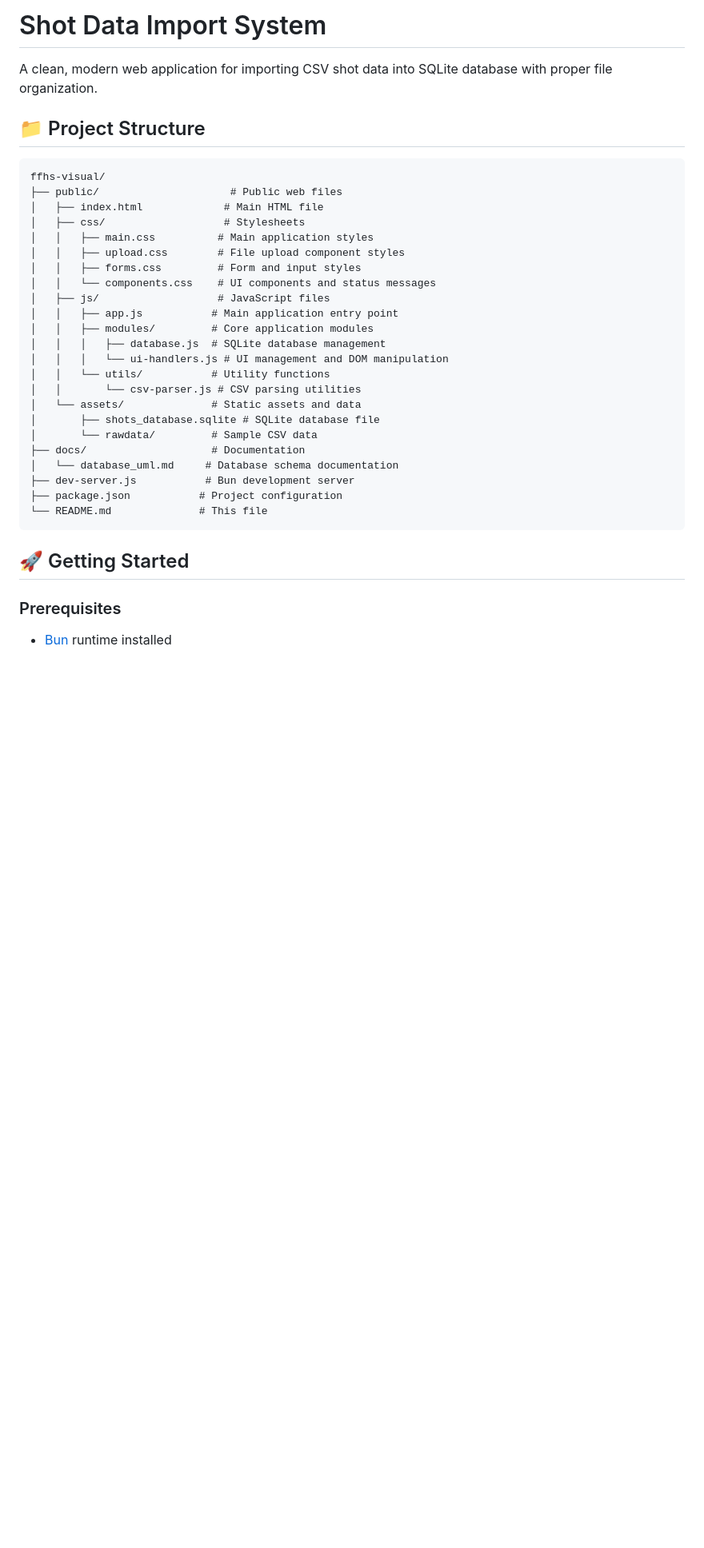
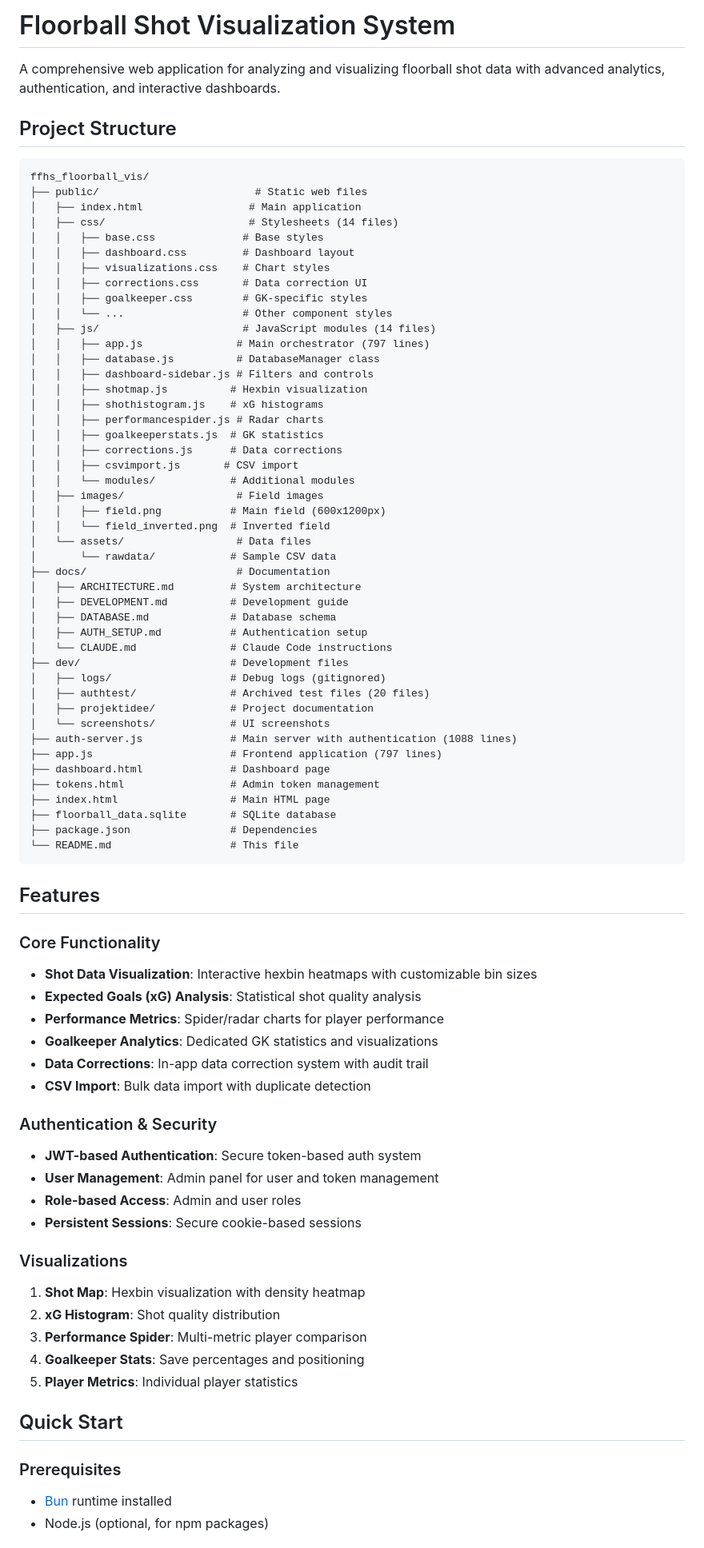
Before and after one commit to JohnSnozz/ffhs_floorball_vis, a Markdown page: README.md, the part around the change printed below. Shown: that part at 80% size. GitHub-like rendering; blank space fills up the shorter version.

````diff
--- a/README.md
+++ b/README.md
@@ -1,37 +1,83 @@
-# Shot Data Import System
+# Floorball Shot Visualization System
 
-A clean, modern web application for importing CSV shot data into SQLite database with proper file organization.
+A comprehensive web application for analyzing and visualizing floorball shot data with advanced analytics, authentication, and interactive dashboards.
 
-## 📁 Project Structure
+## Project Structure
 
 ```
-ffhs-visual/
-├── public/                     # Public web files
-│   ├── index.html             # Main HTML file
-│   ├── css/                   # Stylesheets
-│   │   ├── main.css          # Main application styles
-│   │   ├── upload.css        # File upload component styles
-│   │   ├── forms.css         # Form and input styles
-│   │   └── components.css    # UI components and status messages
-│   ├── js/                   # JavaScript files
-│   │   ├── app.js           # Main application entry point
-│   │   ├── modules/         # Core application modules
-│   │   │   ├── database.js  # SQLite database management
-│   │   │   └── ui-handlers.js # UI management and DOM manipulation
-│   │   └── utils/           # Utility functions
-│   │       └── csv-parser.js # CSV parsing utilities
-│   └── assets/              # Static assets and data
-│       ├── shots_database.sqlite # SQLite database file
-│       └── rawdata/         # Sample CSV data
-├── docs/                    # Documentation
-│   └── database_uml.md     # Database schema documentation
-├── dev-server.js           # Bun development server
-├── package.json           # Project configuration
-└── README.md              # This file
+ffhs_floorball_vis/
+├── public/                         # Static web files
+│   ├── index.html                 # Main application
+│   ├── css/                       # Stylesheets (14 files)
+│   │   ├── base.css              # Base styles
+│   │   ├── dashboard.css         # Dashboard layout
+│   │   ├── visualizations.css    # Chart styles
+│   │   ├── corrections.css       # Data correction UI
+│   │   ├── goalkeeper.css        # GK-specific styles
+│   │   └── ...                   # Other component styles
+│   ├── js/                       # JavaScript modules (14 files)
+│   │   ├── app.js               # Main orchestrator (797 lines)
+│   │   ├── database.js          # DatabaseManager class
+│   │   ├── dashboard-sidebar.js # Filters and controls
+│   │   ├── shotmap.js          # Hexbin visualization
+│   │   ├── shothistogram.js    # xG histograms
+│   │   ├── performancespider.js # Radar charts
+│   │   ├── goalkeeperstats.js  # GK statistics
+│   │   ├── corrections.js      # Data corrections
+│   │   ├── csvimport.js       # CSV import
+│   │   └── modules/            # Additional modules
+│   ├── images/                  # Field images
+│   │   ├── field.png           # Main field (600x1200px)
+│   │   └── field_inverted.png  # Inverted field
+│   └── assets/                  # Data files
+│       └── rawdata/            # Sample CSV data
+├── docs/                        # Documentation
+│   ├── ARCHITECTURE.md         # System architecture
+│   ├── DEVELOPMENT.md          # Development guide
+│   ├── DATABASE.md             # Database schema
+│   ├── AUTH_SETUP.md           # Authentication setup
+│   └── CLAUDE.md               # Claude Code instructions
+├── dev/                        # Development files
+│   ├── logs/                   # Debug logs (gitignored)
+│   ├── authtest/               # Archived test files (20 files)
+│   ├── projektidee/            # Project documentation
+│   └── screenshots/            # UI screenshots
+├── auth-server.js              # Main server with authentication (1088 lines)
+├── app.js                      # Frontend application (797 lines)
+├── dashboard.html              # Dashboard page
+├── tokens.html                 # Admin token management
+├── index.html                  # Main HTML page
+├── floorball_data.sqlite       # SQLite database
+├── package.json                # Dependencies
+└── README.md                   # This file
 ```
 
-## 🚀 Getting Started
+## Features
+
+### Core Functionality
+- **Shot Data Visualization**: Interactive hexbin heatmaps with customizable bin sizes
+- **Expected Goals (xG) Analysis**: Statistical shot quality analysis
+- **Performance Metrics**: Spider/radar charts for player performance
+- **Goalkeeper Analytics**: Dedicated GK statistics and visualizations
+- **Data Corrections**: In-app data correction system with audit trail
+- **CSV Import**: Bulk data import with duplicate detection
+
+### Authentication & Security
+- **JWT-based Authentication**: Secure token-based auth system
+- **User Management**: Admin panel for user and token management
+- **Role-based Access**: Admin and user roles
+- **Persistent Sessions**: Secure cookie-based sessions
+
+### Visualizations
+1. **Shot Map**: Hexbin visualization with density heatmap
+2. **xG Histogram**: Shot quality distribution
+3. **Performance Spider**: Multi-metric player comparison
+4. **Goalkeeper Stats**: Save percentages and positioning
+5. **Player Metrics**: Individual player statistics
+
+## Quick Start
 
 ### Prerequisites
 - [Bun](https://bun.sh/) runtime installed
+- Node.js (optional, for npm packages)
 
````
Also changed, not shown: other parts of README.md (+124 -54 lines).
